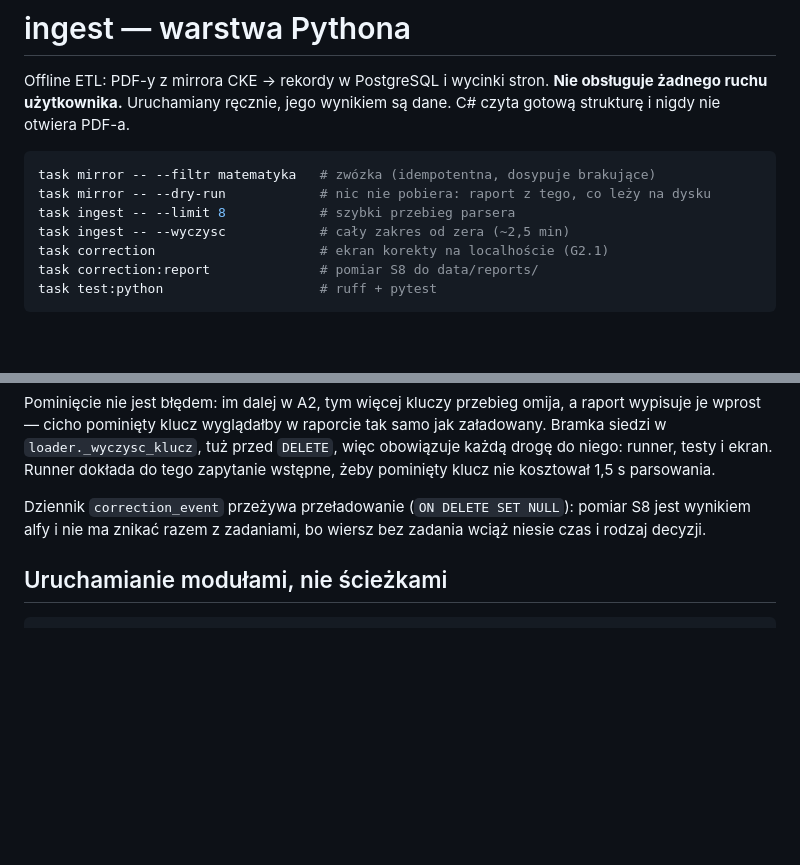
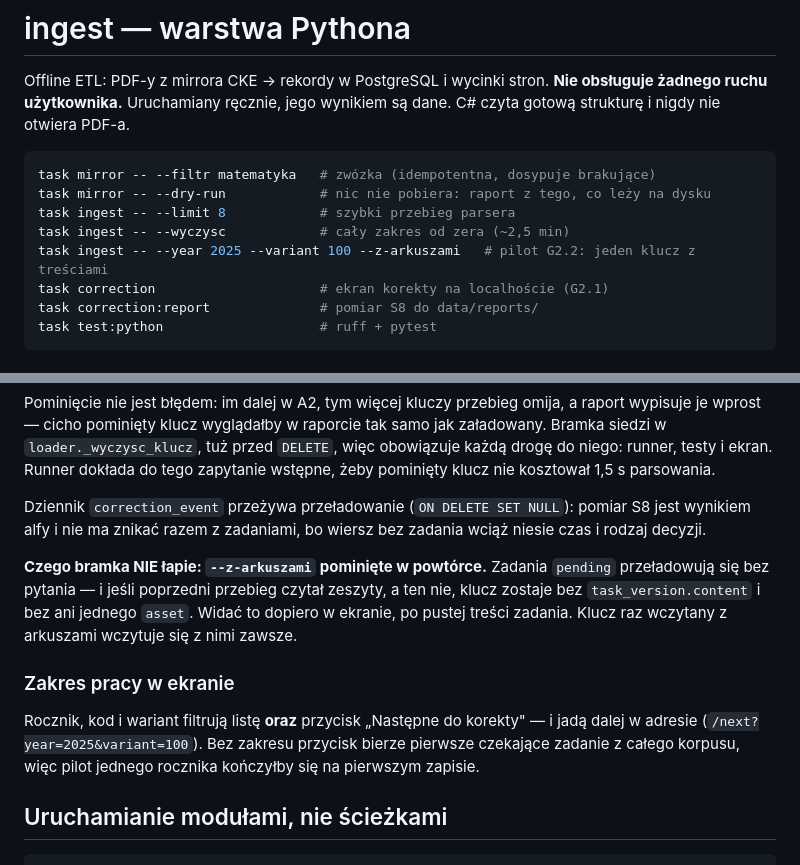
Before and after one commit to MarekGrzeska/phase-alfa, a Markdown page: ingest/README.md, 2 parts joined by grey strips. GitHub-like rendering; blank space fills up the shorter version.

````diff
--- a/ingest/README.md
+++ b/ingest/README.md
@@ -9,6 +9,7 @@ task mirror -- --filtr matematyka   # zwózka (idempotentna, dosypuje brakujące
 task mirror -- --dry-run            # nic nie pobiera: raport z tego, co leży na dysku
 task ingest -- --limit 8            # szybki przebieg parsera
 task ingest -- --wyczysc            # cały zakres od zera (~2,5 min)
+task ingest -- --year 2025 --variant 100 --z-arkuszami   # pilot G2.2: jeden klucz z treściami
 task correction                     # ekran korekty na localhoście (G2.1)
 task correction:report              # pomiar S8 do data/reports/
 task test:python                    # ruff + pytest
@@ -109,6 +110,19 @@ Dziennik `correction_event` przeżywa przeładowanie (`ON DELETE SET NULL`): pom
 wynikiem alfy i nie ma znikać razem z zadaniami, bo wiersz bez zadania wciąż niesie czas
 i rodzaj decyzji.
 
+**Czego bramka NIE łapie: `--z-arkuszami` pominięte w powtórce.** Zadania `pending`
+przeładowują się bez pytania — i jeśli poprzedni przebieg czytał zeszyty, a ten nie,
+klucz zostaje bez `task_version.content` i bez ani jednego `asset`. Widać to dopiero
+w ekranie, po pustej treści zadania. Klucz raz wczytany z arkuszami wczytuje się z nimi
+zawsze.
+
+### Zakres pracy w ekranie
+
+Rocznik, kod i wariant filtrują listę **oraz** przycisk „Następne do korekty" —
+i jadą dalej w adresie (`/next?year=2025&variant=100`). Bez zakresu przycisk bierze
+pierwsze czekające zadanie z całego korpusu, więc pilot jednego rocznika kończyłby się
+na pierwszym zapisie.
+
 ## Uruchamianie modułami, nie ścieżkami
 
 ```bash
````
Also changed, not shown: docs/plan-A2.md (+20 -0 lines).
